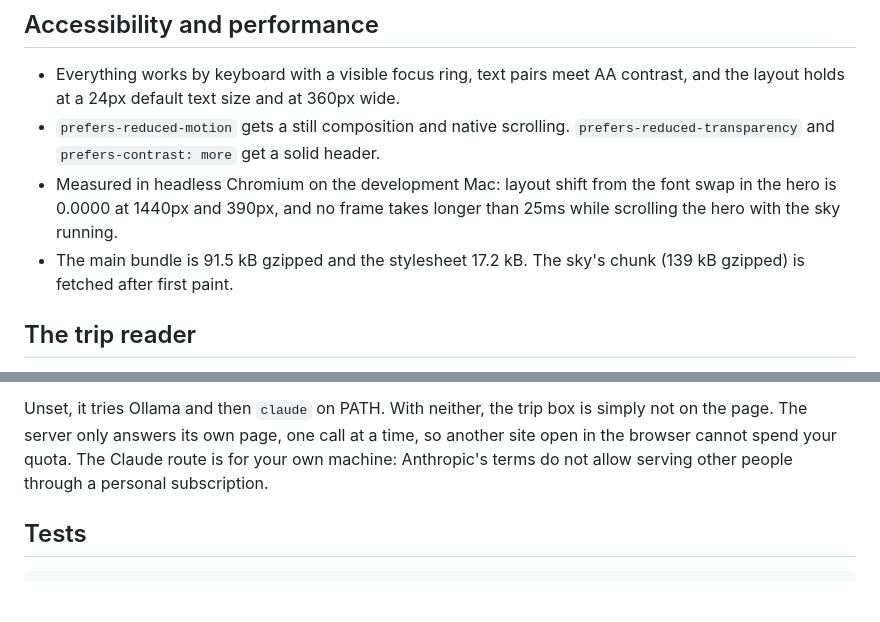
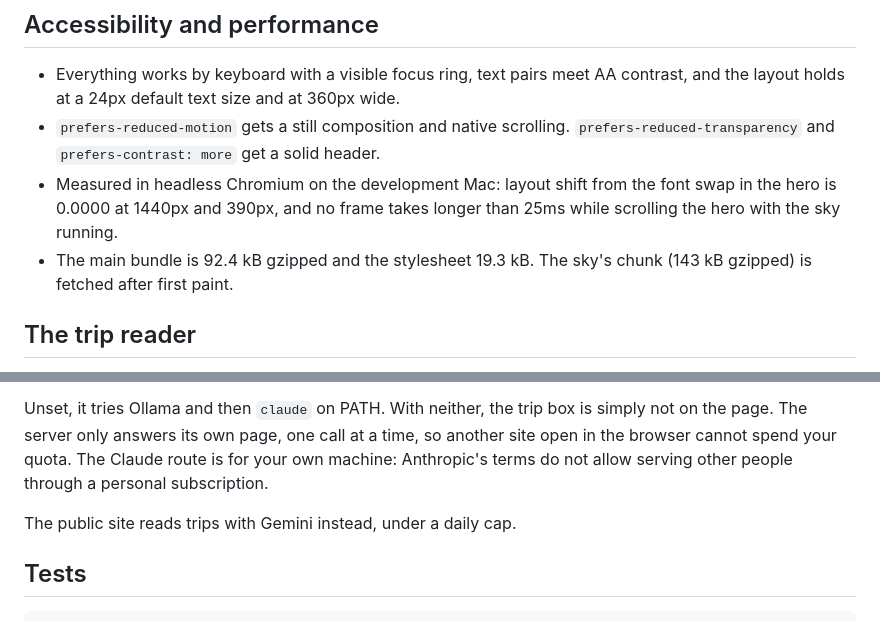
Before and after one commit to macwellbz/altaria, a Markdown page: README.md, 2 parts joined by grey strips. Rendered like a GitHub page; blank space fills up the shorter version.

```diff
--- a/README.md
+++ b/README.md
@@ -65,7 +79,7 @@ The direction is calm, exact and candid. The page belongs to two places: the win
 - Everything works by keyboard with a visible focus ring, text pairs meet AA contrast, and the layout holds at a 24px default text size and at 360px wide.
 - `prefers-reduced-motion` gets a still composition and native scrolling. `prefers-reduced-transparency` and `prefers-contrast: more` get a solid header.
 - Measured in headless Chromium on the development Mac: layout shift from the font swap in the hero is 0.0000 at 1440px and 390px, and no frame takes longer than 25ms while scrolling the hero with the sky running.
-- The main bundle is 91.5 kB gzipped and the stylesheet 17.2 kB. The sky's chunk (139 kB gzipped) is fetched after first paint.
+- The main bundle is 92.4 kB gzipped and the stylesheet 19.3 kB. The sky's chunk (143 kB gzipped) is fetched after first paint.
 
 ## The trip reader
 
@@ -77,6 +91,8 @@ Two providers sit behind one small interface, chosen with `ALTARIA_AI`:
 - `claude`: the Claude Code CLI, signed in with your own subscription, run with no tools in an empty temporary folder.
 
 Unset, it tries Ollama and then `claude` on PATH. With neither, the trip box is simply not on the page. The server only answers its own page, one call at a time, so another site open in the browser cannot spend your quota. The Claude route is for your own machine: Anthropic's terms do not allow serving other people through a personal subscription.
+
+The public site reads trips with Gemini instead, under a daily cap.
 
 ## Tests
 
```
Also changed, not shown: other parts of README.md (+20 -6 lines), .claude/agents/site-builder.md (+1 -1 lines), CLAUDE.md (+1 -1 lines), docs/hero-dark.png, docs/hero.png, docs/ranking-board.png, docs/results-dark.png, docs/trip-box.png.
